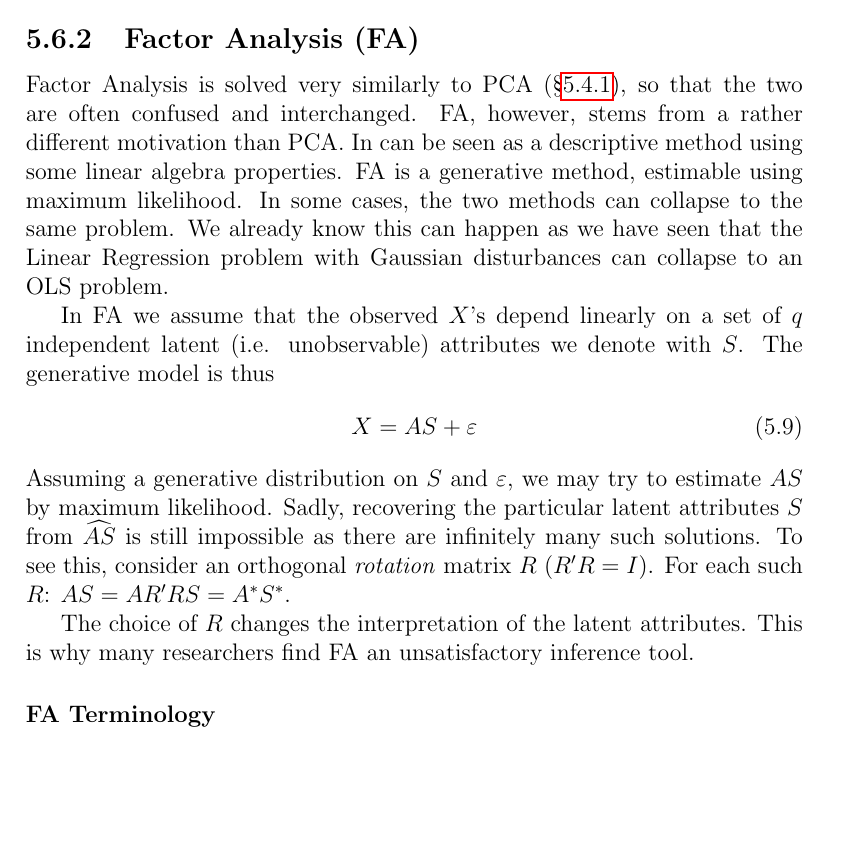
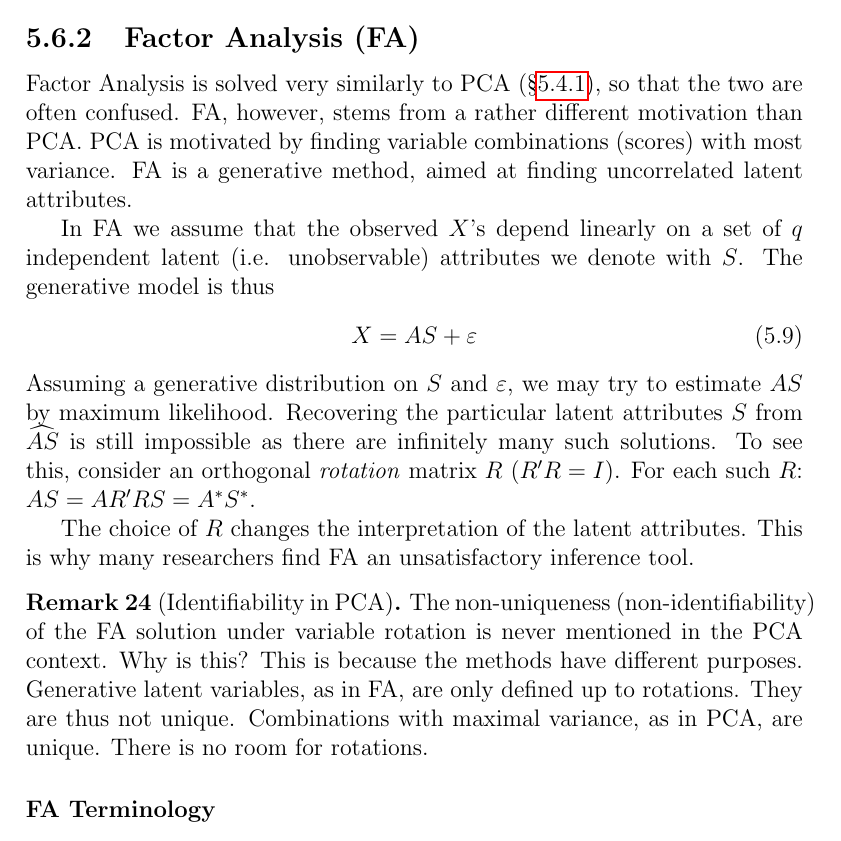
Before and after one commit to johnros/Intro2R, a LaTeX thesis (notes/notes.tex, which reads notes/unsupervised.tex): part of page 50 of 63, cut so that both start at the same text, the shorter picture padded with empty space. Compiled offline with pdfLaTeX.

Commit message:
rotations

```diff
--- a/notes/unsupervised.tex
+++ b/notes/unsupervised.tex
@@ -567,11 +566,10 @@ The fundamental idea is that while the data generating distribution may have a c
 \subsection{Factor Analysis (FA)}
 \label{sec:factor_analysis}
 
-Factor Analysis is solved very similarly to PCA (\S\ref{sec:pca}), so that the two are often confused and interchanged.
+Factor Analysis is solved very similarly to PCA (\S\ref{sec:pca}), so that the two are often confused.
 FA, however, stems from a rather different motivation than PCA.
-In can be seen as a descriptive method using some linear algebra properties.
-FA is a generative method, estimable using maximum likelihood. In some cases, the two methods can collapse to the same problem.
-We already know this can happen as we have seen that the Linear Regression problem with Gaussian disturbances can collapse to an OLS problem.
+PCA is motivated by finding variable combinations (scores) with most variance.
+FA is a generative method, aimed at finding uncorrelated latent attributes.
 
 In FA we assume that the observed $X$'s depend linearly on a set of $\rank$ independent latent (i.e. unobservable) attributes we denote with $\latent$.
 The generative model is thus
@@ -580,9 +578,17 @@ The generative model is thus
 	X=\loadings \latent+\varepsilon
 \end{align}
 Assuming a generative distribution on $\latent$ and $\varepsilon$, we may try to estimate $\loadings \latent$ by maximum likelihood.
-Sadly, recovering the particular latent attributes $\latent$ from $\estim{\loadings\latent}$ is still impossible as there are infinitely many such solutions. To see this, consider an orthogonal \emph{rotation} matrix $\rotation$ ($\rotation' \rotation=I$). For each such $\rotation$: $ \loadings \latent=\loadings \rotation' \rotation \latent = \loadings^* \latent^*$.
+Recovering the particular latent attributes $\latent$ from $\estim{\loadings\latent}$ is still impossible as there are infinitely many such solutions. To see this, consider an orthogonal \emph{rotation} matrix $\rotation$ ($\rotation' \rotation=I$). For each such $\rotation$: $ \loadings \latent=\loadings \rotation' \rotation \latent = \loadings^* \latent^*$.
 
 The choice of $\rotation$ changes the interpretation of the latent attributes. This is why many researchers find FA an unsatisfactory inference tool.
+
+\begin{remark}[Identifiability in PCA]
+	The non-uniqueness (non-identifiability) of the FA solution under variable rotation is never mentioned in the PCA context. Why is this?
+	This is because the methods have different purposes.
+	Generative latent variables, as in FA, are only defined up to rotations. They are thus not unique.
+	Combinations with maximal variance, as in PCA, are unique. There is no room for rotations.
+\end{remark}
+
 
 
 \paragraph{FA Terminology}
```
Also changed, not shown: notes/notes.pdf, notes/unsupervised.tex (1 more changed lines).
